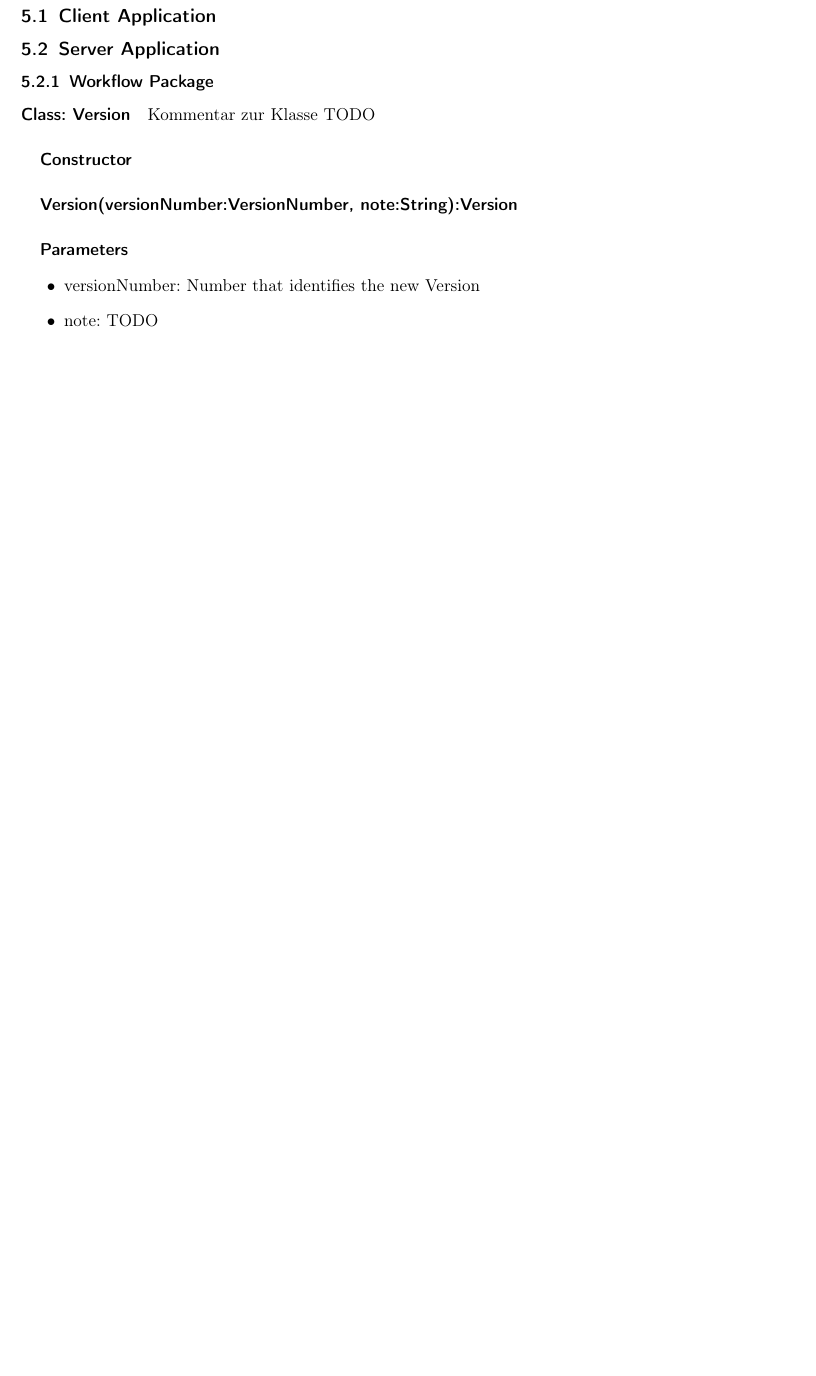
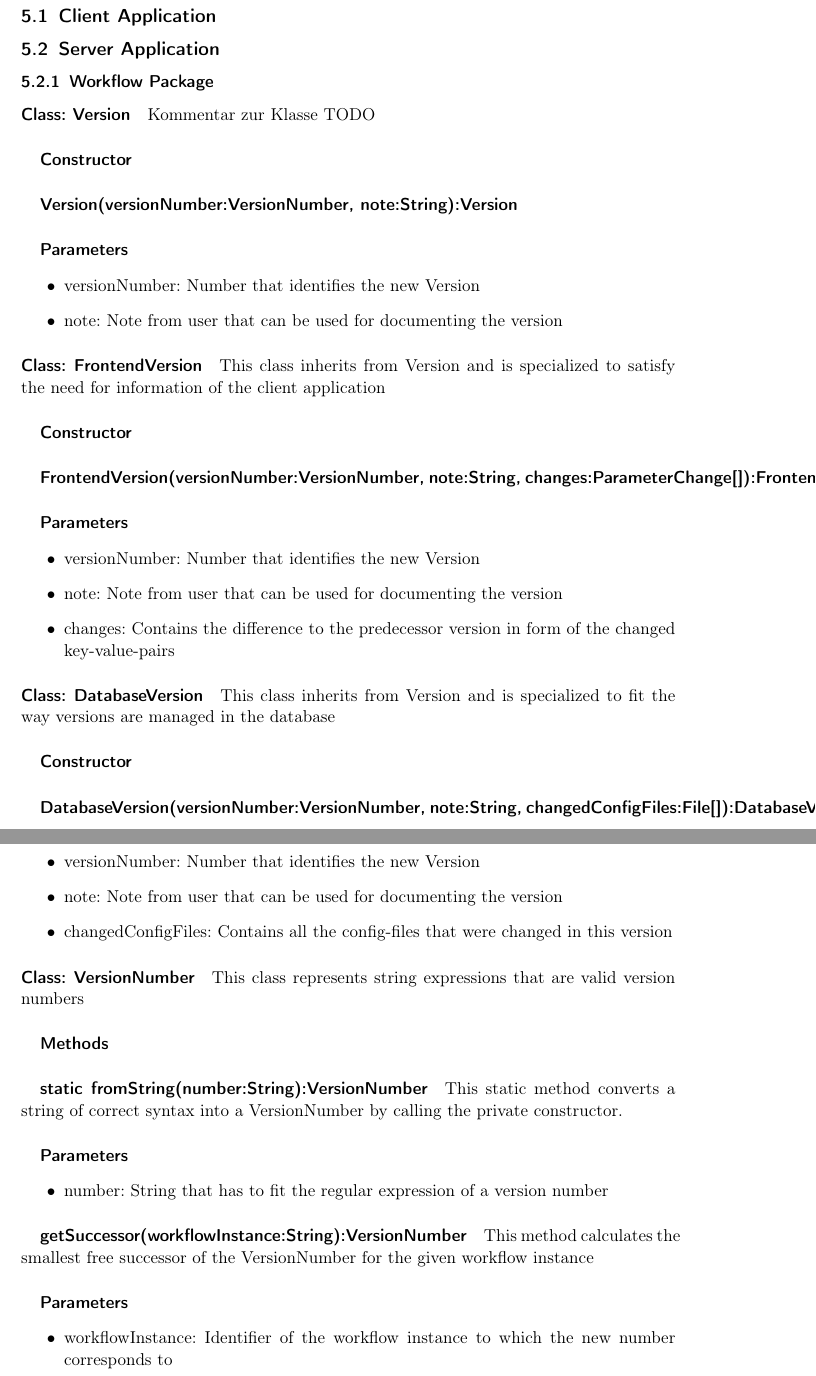
Before and after one commit to soerenray/MatFlow, a LaTeX document (Entwurfsheft/main.tex, which reads Entwurfsheft/workflowPackage.tex): part of page 8 of 11 before the commit and two parts of pages 8 and 9 of 12 after it, the two joined at a grey line, cut so that both start at the same text, the shorter picture padded with empty space. Compiled offline with pdfLaTeX.

Commit message:
Startet writing the docs for the workflow package

```diff
--- a/Entwurfsheft/workflowPackage.tex
+++ b/Entwurfsheft/workflowPackage.tex
@@ -12,5 +12,63 @@ Kommentar zur Klasse TODO
 	\item{versionNumber:}
 	Number that identifies the new Version
 	\item{note:}
-	TODO
+	Note from user that can be used for documenting the version
 \end{itemize}
+
+%%%%%%%%%%%%%%%%%%%%%%%%%%%%%%%%%%%
+\paragraph{Class: FrontendVersion}
+This class inherits from Version and is specialized to satisfy the need for information of the client application
+\subparagraph{Constructor}
+
+\subparagraph{FrontendVersion(versionNumber:VersionNumber, note:String, changes:ParameterChange[]):FrontendVersion}
+
+\subparagraph{Parameters}
+\begin{itemize}
+	\item{versionNumber:}
+	Number that identifies the new Version
+	\item{note:}
+	Note from user that can be used for documenting the version
+	\item{changes:}
+	Contains the difference to the predecessor version in form of the changed key-value-pairs
+\end{itemize}
+
+%%%%%%%%%%%%%%%%%%%%%%%%%%%%%%%%%%%
+\paragraph{Class: DatabaseVersion}
+This class inherits from Version and is specialized to fit the way versions are managed in the database
+\subparagraph{Constructor}
+
+\subparagraph{DatabaseVersion(versionNumber:VersionNumber, note:String, changedConfigFiles:File[]):DatabaseVersion}
+
+\subparagraph{Parameters}
+\begin{itemize}
+	\item{versionNumber:}
+	Number that identifies the new Version
+	\item{note:}
+	Note from user that can be used for documenting the version
+	\item{changedConfigFiles:}
+	Contains all the config-files that were changed in this version
+\end{itemize}
+
+%%%%%%%%%%%%%%%%%%%%%%%%%%%%%%%%%%%
+
+\paragraph{Class: VersionNumber}
+This class represents string expressions that are valid version numbers
+\subparagraph{Methods}
+
+\subparagraph{static fromString(number:String):VersionNumber}
+This static method converts a string of correct syntax into a VersionNumber by calling the private constructor.
+
+\subparagraph{Parameters}
+\begin{itemize}
+	\item{number:}
+	String that has to fit the regular expression of a version number
+\end{itemize}
+
+\subparagraph{getSuccessor(workflowInstance:String):VersionNumber}
+This method calculates the smallest free successor of the VersionNumber for the given workflow instance
+
+\subparagraph{Parameters}
+\begin{itemize}
+	\item{workflowInstance:}
+	Identifier of the workflow instance to which the new number corresponds to
+\end{itemize}
```
Also changed, not shown: Entwurfsheft/main.pdf, 1 other file.
